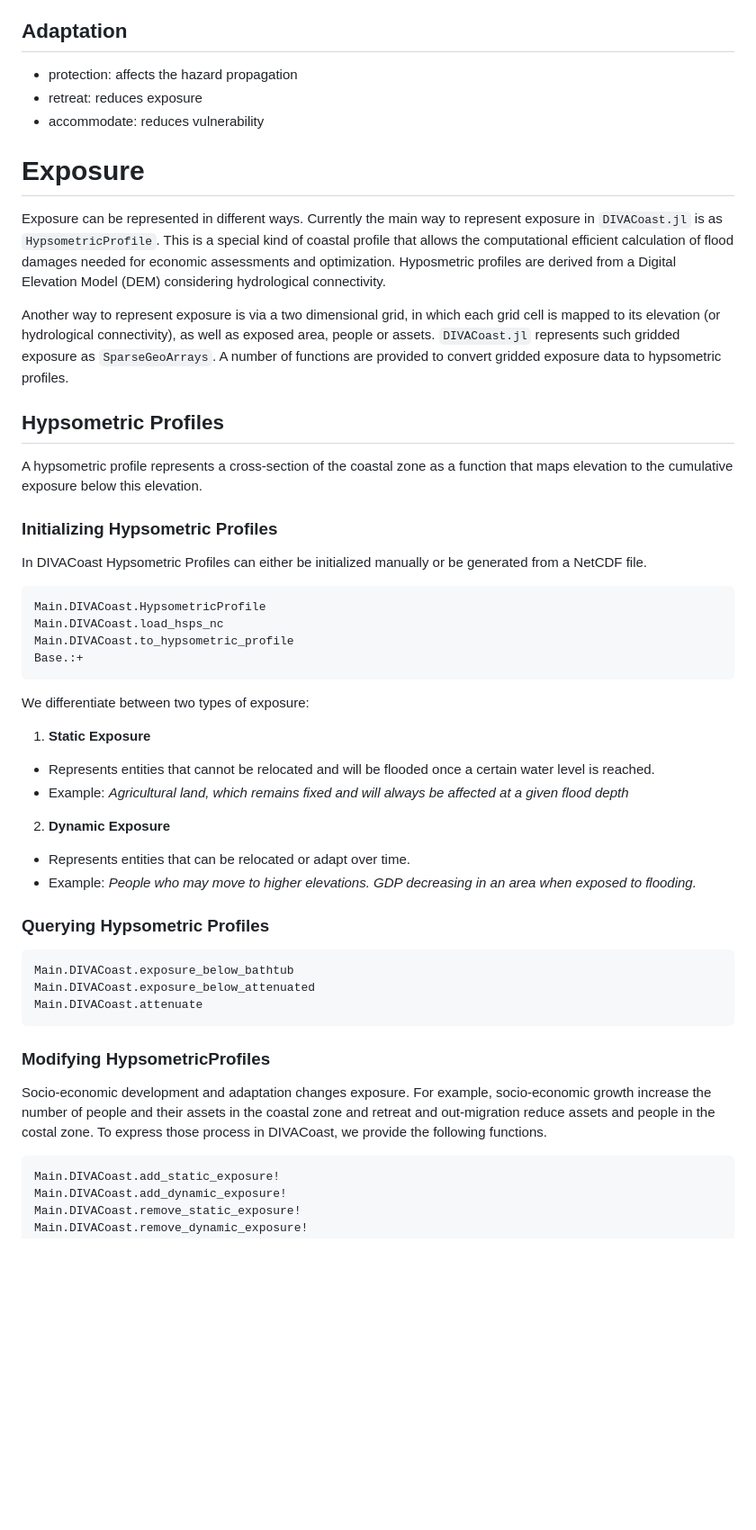
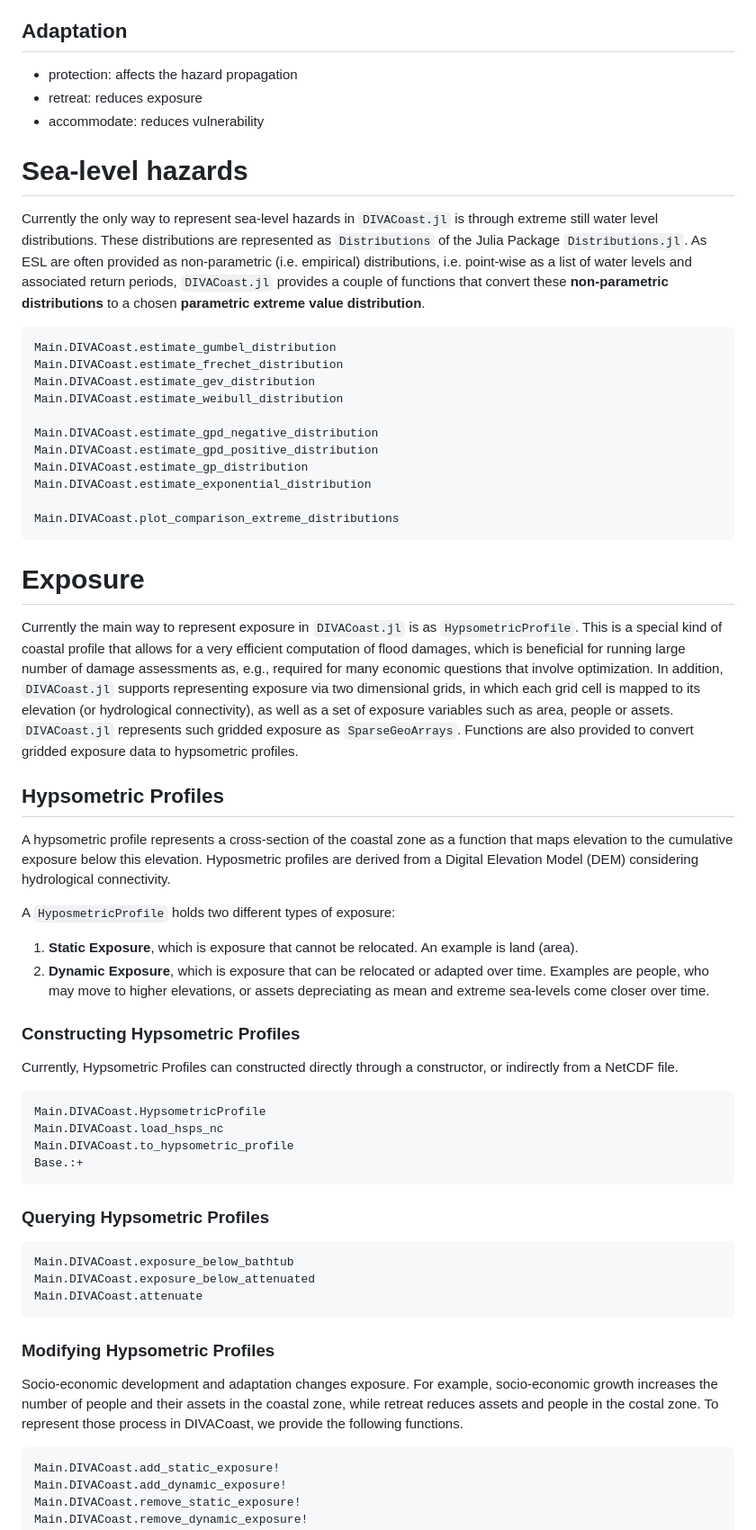
Before and after one commit to GlobalClimateForum/DIVACoast.jl, a Markdown page: docs/src/index.md, the part around the change printed below. Shown: that part at 90% size. Drawn GitHub-style; blank space fills up the shorter version.

````diff
--- a/docs/src/index.md
+++ b/docs/src/index.md
@@ -51,19 +51,42 @@ Coastal flood risk assessment involves at least the following five components (F
 - accommodate: reduces vulnerability
 
 
+# Sea-level hazards
+
+Currently the only way to represent sea-level hazards in `DIVACoast.jl` is through extreme still water level distributions. These distributions are represented as `Distributions` of the Julia Package `Distributions.jl`. As ESL are often provided as non-parametric (i.e. empirical) distributions, i.e. point-wise as a list of water levels and associated return periods, `DIVACoast.jl` provides a couple of functions that convert these **non-parametric distributions** to a chosen **parametric extreme value distribution**.
+
+```@docs
+Main.DIVACoast.estimate_gumbel_distribution
+Main.DIVACoast.estimate_frechet_distribution
+Main.DIVACoast.estimate_gev_distribution
+Main.DIVACoast.estimate_weibull_distribution
+
+Main.DIVACoast.estimate_gpd_negative_distribution
+Main.DIVACoast.estimate_gpd_positive_distribution
+Main.DIVACoast.estimate_gp_distribution
+Main.DIVACoast.estimate_exponential_distribution
+
+Main.DIVACoast.plot_comparison_extreme_distributions
+```
+
+
 # Exposure
-Exposure can be represented in different ways. Currently the main way to represent exposure in `DIVACoast.jl` is as `HypsometricProfile`. This is a special kind of coastal profile that allows the computational efficient calculation of flood damages needed for economic assessments and optimization. Hyposmetric profiles are derived from a Digital Elevation Model (DEM) considering hydrological connectivity.
-
-Another way to represent exposure is via a two dimensional grid, in which each grid cell is mapped to its  elevation (or hydrological connectivity), as well as exposed area, people or assets. `DIVACoast.jl` represents such gridded exposure as `SparseGeoArrays`. A number of functions are provided to convert gridded exposure data to hypsometric profiles.
+Currently the main way to represent exposure in `DIVACoast.jl` is as `HypsometricProfile`. This is a special kind of coastal profile that allows for a very efficient computation of flood damages, which is beneficial for running large number of damage assessments as, e.g., required for many economic questions that involve optimization. In addition, `DIVACoast.jl` supports representing exposure via two dimensional grids, in which each grid cell is mapped to its elevation (or hydrological connectivity), as well as a set of exposure variables such as area, people or assets. `DIVACoast.jl` represents such gridded exposure as `SparseGeoArrays`. Functions are also provided to convert gridded exposure data to hypsometric profiles.
 
 
 ## Hypsometric Profiles
-A hypsometric profile represents a cross-section of the coastal zone as a function that maps elevation to  the cumulative exposure below this elevation.
+A hypsometric profile represents a cross-section of the coastal zone as a function that maps elevation to  the cumulative exposure below this elevation. Hyposmetric profiles are derived from a Digital Elevation Model (DEM) considering hydrological connectivity.
 <!-- add the math -->
 
+A `HyposmetricProfile` holds two different types of exposure:
+1. **Static Exposure**, which is exposure that cannot be relocated. An example is land (area).
+2. **Dynamic Exposure**, which is exposure that can be relocated or adapted over time. Examples are people, who may move to higher elevations, or assets depreciating as mean and extreme sea-levels come closer over time.
 
-### Initializing Hypsometric Profiles
-In DIVACoast Hypsometric Profiles can either be initialized manually or be generated from a NetCDF file.
+
+### Constructing Hypsometric Profiles
+Currently, Hypsometric Profiles can constructed directly through a constructor, or indirectly from a NetCDF file.
+
+<!--- rename "load" to "read" -->
 ```@docs
 Main.DIVACoast.HypsometricProfile
 Main.DIVACoast.load_hsps_nc
@@ -71,23 +94,14 @@ Main.DIVACoast.to_hypsometric_profile
 Base.:+
 ```
 
-We differentiate between two types of exposure:
-
-1. **Static Exposure**
-- Represents entities that cannot be relocated and will be flooded once a certain water level is reached.
-- Example: *Agricultural land, which remains fixed and will always be affected at a given flood depth*
-2. **Dynamic Exposure**
-- Represents entities that can be relocated or adapt over time.
-- Example: *People who may move to higher elevations. GDP decreasing in an area when exposed to flooding.*
-
 ### Querying Hypsometric Profiles
 ```@docs
 Main.DIVACoast.exposure_below_bathtub
 Main.DIVACoast.exposure_below_attenuated
 Main.DIVACoast.attenuate
 ```
-### Modifying HypsometricProfiles
-Socio-economic development and adaptation changes exposure. For example, socio-economic growth increase the number of people and their assets in the coastal zone and retreat and out-migration reduce assets and people in the costal zone. To express those process in DIVACoast, we provide the following functions.
+### Modifying Hypsometric Profiles
+Socio-economic development and adaptation changes exposure. For example, socio-economic growth increases the number of people and their assets in the coastal zone, while retreat reduces assets and people in the costal zone. To represent those process in DIVACoast, we provide the following functions.
 
 ```@docs
 Main.DIVACoast.add_static_exposure!
````
Also changed, not shown: other parts of docs/src/index.md (+77 -53 lines).
